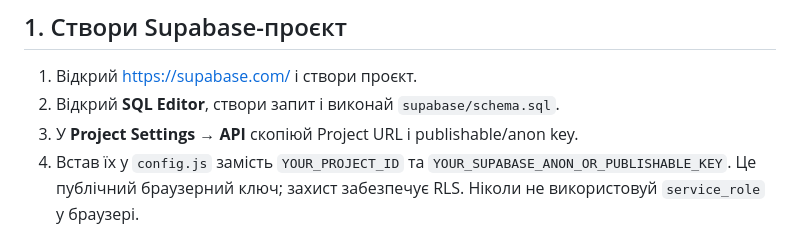
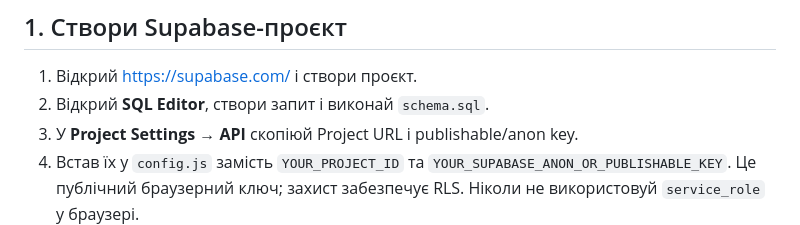
Before and after one commit to cr1ce1/GymCoach., a Markdown page: README.md, the part around the change. Rendered like a GitHub page.

Commit message:
Correct Supabase schema setup path

```diff
--- a/README.md
+++ b/README.md
@@ -9,7 +9,7 @@
 ## 1. Створи Supabase-проєкт
 
 1. Відкрий https://supabase.com/ і створи проєкт.
-2. Відкрий **SQL Editor**, створи запит і виконай `supabase/schema.sql`.
+2. Відкрий **SQL Editor**, створи запит і виконай `schema.sql`.
 3. У **Project Settings → API** скопіюй Project URL і publishable/anon key.
 4. Встав їх у `config.js` замість `YOUR_PROJECT_ID` та `YOUR_SUPABASE_ANON_OR_PUBLISHABLE_KEY`. Це публічний браузерний ключ; захист забезпечує RLS. Ніколи не використовуй `service_role` у браузері.
 5. У Supabase **Authentication → URL Configuration** додай URL розгорнутого сайту в Site URL і Redirect URLs. Для першого тесту можна вимкнути email confirmation, але для публічного сайту краще залишити підтвердження адреси.
```
